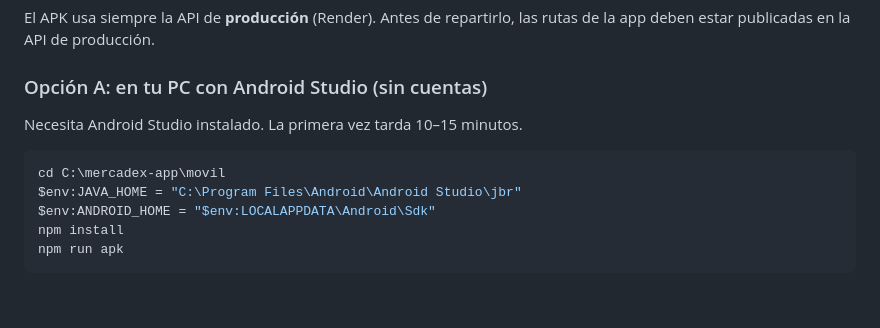
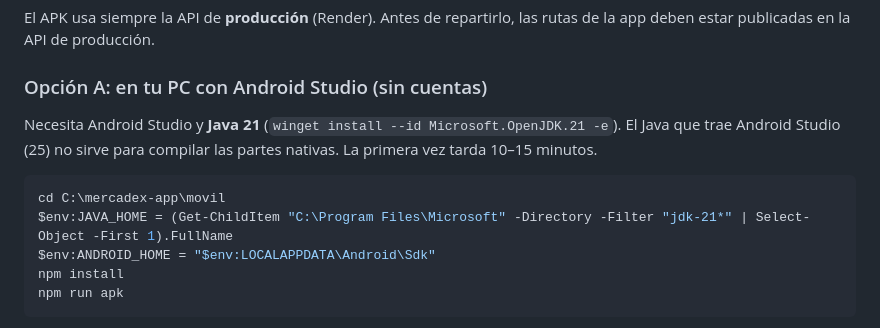
Before and after one commit to MasterCloud06/mercadex-app, a Markdown page: README.md, the part around the change. Drawn GitHub-style; blank space fills up the shorter version.

Commit message:
README: compilar el APK con Java 21
Co-Authored-By: Claude Opus 5.5 <noreply@anthropic.com>
Claude-Session: https://claude.ai/code/session_0176V4rW7JAvmiieSaJCLaYw

````diff
--- a/README.md
+++ b/README.md
@@ -75,11 +75,13 @@ rutas de la app deben estar publicadas en la API de producción.
 
 ### Opción A: en tu PC con Android Studio (sin cuentas)
 
-Necesita Android Studio instalado. La primera vez tarda 10–15 minutos.
+Necesita Android Studio y **Java 21** (`winget install --id Microsoft.OpenJDK.21 -e`).
+El Java que trae Android Studio (25) no sirve para compilar las partes nativas.
+La primera vez tarda 10–15 minutos.
 
 ```powershell
 cd C:\mercadex-app\movil
-$env:JAVA_HOME = "C:\Program Files\Android\Android Studio\jbr"
+$env:JAVA_HOME = (Get-ChildItem "C:\Program Files\Microsoft" -Directory -Filter "jdk-21*" | Select-Object -First 1).FullName
 $env:ANDROID_HOME = "$env:LOCALAPPDATA\Android\Sdk"
 npm install
 npm run apk
````
